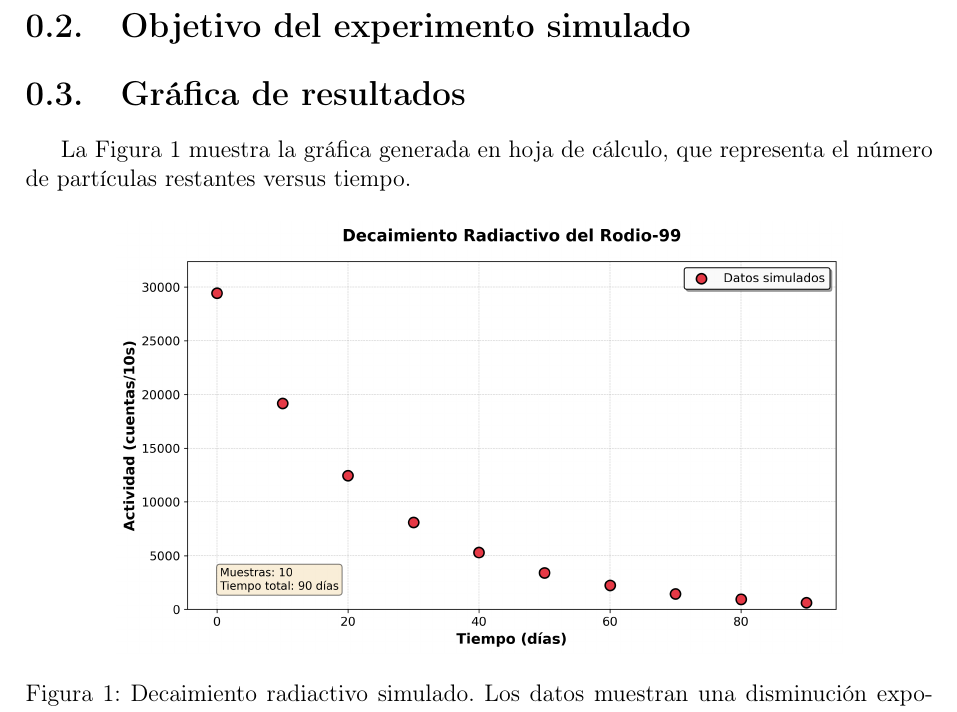
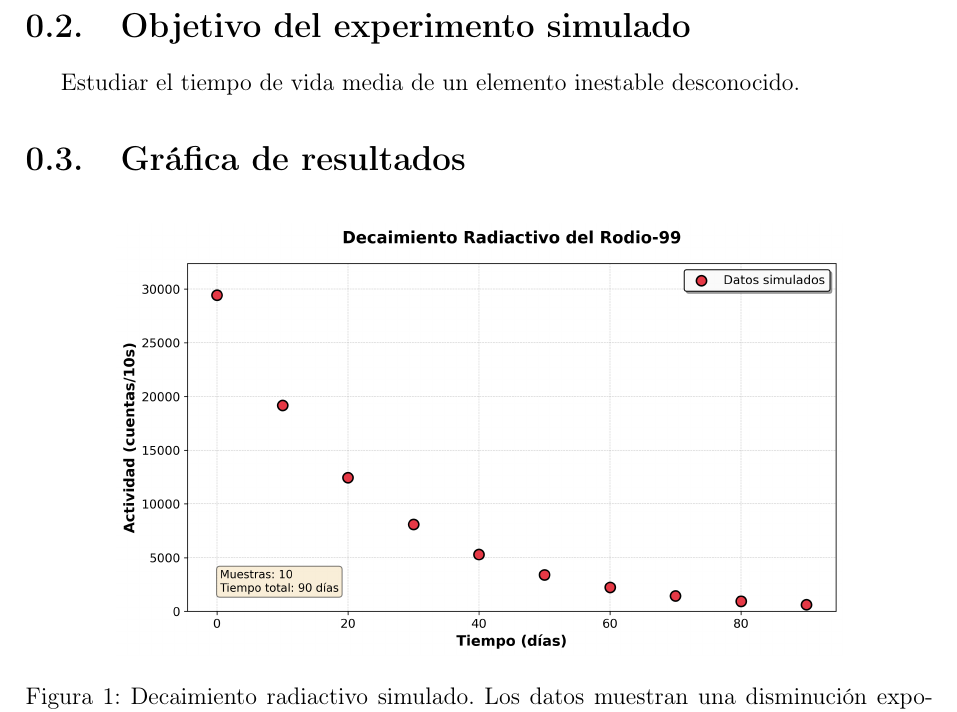
Before and after one commit to jkou02/Decaimiento_Rodio_Bongo_Physics, a LaTeX document (Reporte/template_Report.tex): part of page 4 of 5, cut so that both start at the same text. Compiled offline with pdfLaTeX.

Commit message:
docs: Redacción del objetivo de la simulación práctica

```diff
--- a/Reporte/template_Report.tex
+++ b/Reporte/template_Report.tex
@@ -64,13 +64,13 @@ Los métodos de análisis incluyen la recolección de datos experimentales, la c
 %----------------------------------------------------------------------------------
 
 \section{Objetivo del experimento simulado}
-
+Estudiar el tiempo de vida media de un elemento inestable desconocido.
 
 %----------------------------------------------------------------------------------
 %----------------------------------------------------------------------------------
 
 \section{Gráfica de resultados}
-La Figura \ref{fig:img1} muestra la gráfica generada en hoja de cálculo, que representa el número de partículas restantes versus tiempo.
+
 
 % AQUÍ INSERTAS TU GRÁFICA DE HOJA DE CÁLCULO
 % Exporta como PDF desde Excel/LibreOffice y coloca aquí:
```
